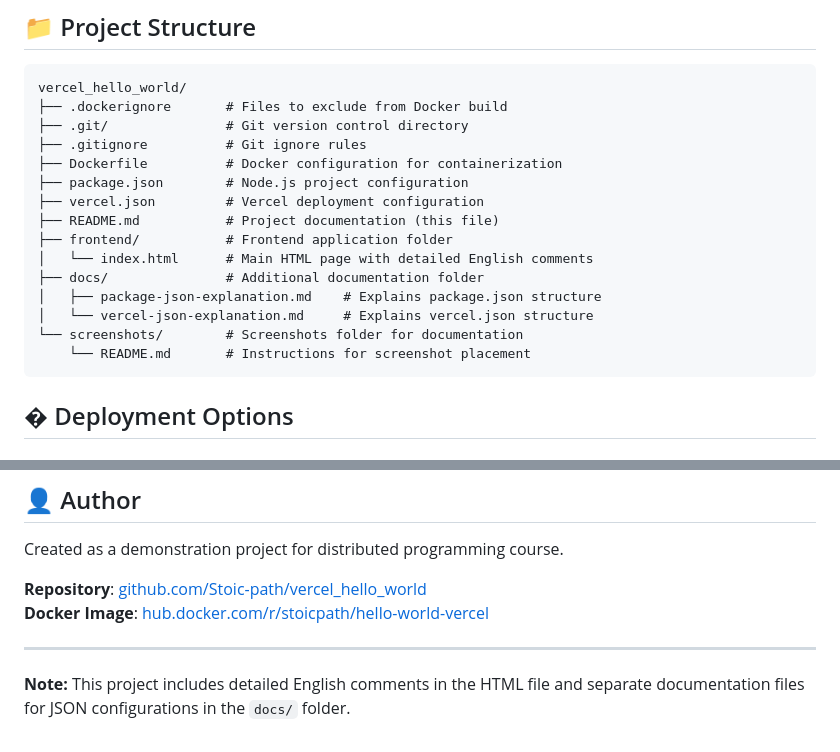
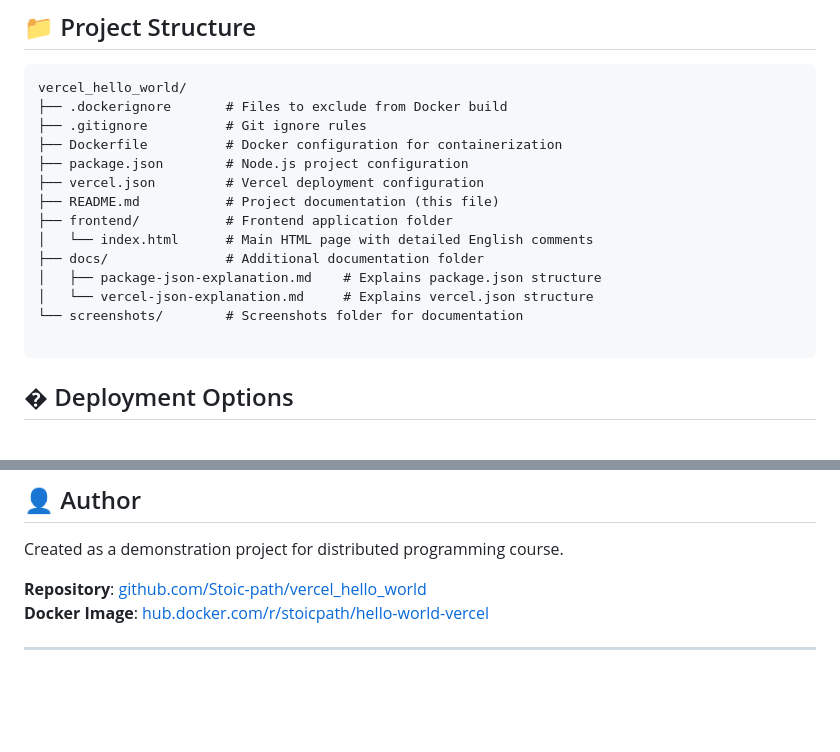
Before and after one commit to Stoic-path/vercel_hello_world, a Markdown page: README.md, 2 parts joined by grey strips. GitHub-like rendering; blank space fills up the shorter version.

Commit message:
Clean up project structure in README

````diff
--- a/README.md
+++ b/README.md
@@ -37,7 +37,6 @@ Before you begin, ensure you have the following installed:
 ```
 vercel_hello_world/
 ├── .dockerignore       # Files to exclude from Docker build
-├── .git/               # Git version control directory
 ├── .gitignore          # Git ignore rules
 ├── Dockerfile          # Docker configuration for containerization
 ├── package.json        # Node.js project configuration
@@ -49,7 +48,7 @@ vercel_hello_world/
 │   ├── package-json-explanation.md    # Explains package.json structure
 │   └── vercel-json-explanation.md     # Explains vercel.json structure
 └── screenshots/        # Screenshots folder for documentation
-    └── README.md       # Instructions for screenshot placement
+
 ```
 
 ## � Deployment Options
@@ -137,5 +136,3 @@ Created as a demonstration project for distributed programming course.
 **Docker Image**: [hub.docker.com/r/stoicpath/hello-world-vercel](https://hub.docker.com/r/stoicpath/hello-world-vercel)
 
 ---
-
-**Note:** This project includes detailed English comments in the HTML file and separate documentation files for JSON configurations in the `docs/` folder.
````
